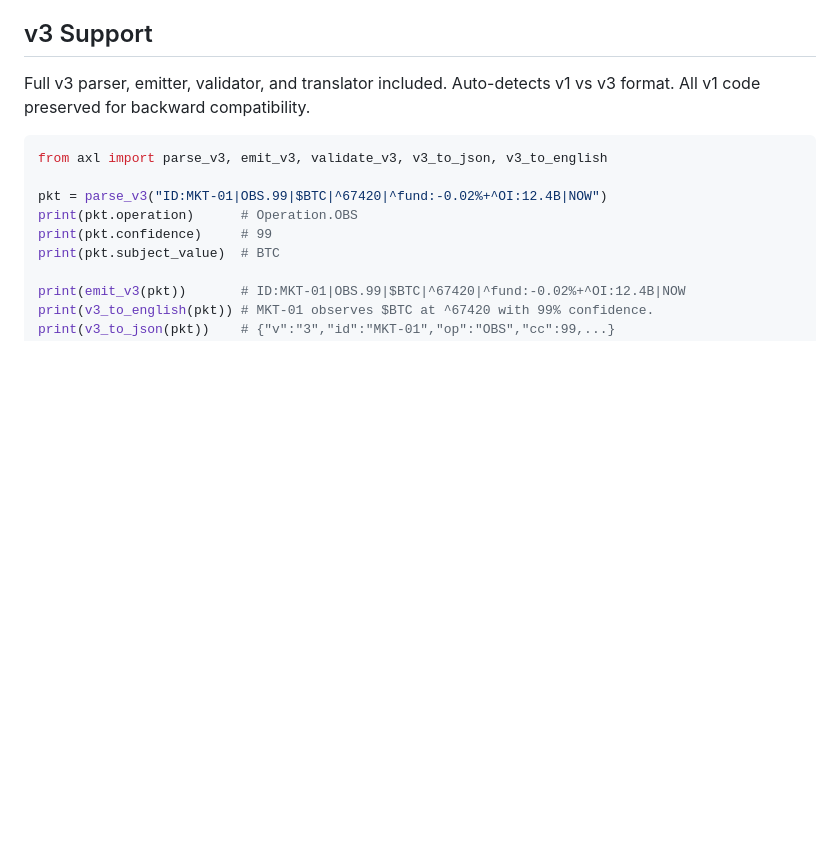
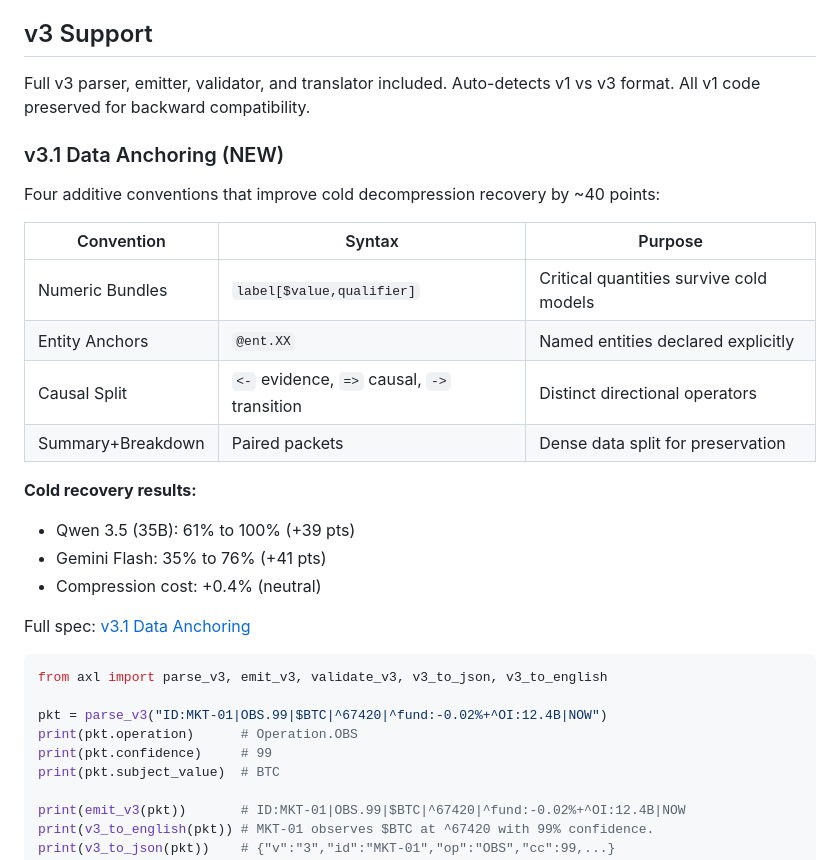
Before and after one commit to axlprotocol/axl-core, a Markdown page: README.md, the part around the change. GitHub-like rendering; blank space fills up the shorter version.

Commit message:
v0.10.0: v3.1 data anchoring, README + full surface update
Co-Authored-By: Claude Opus 4.6 (1M context) <noreply@anthropic.com>

````diff
--- a/README.md
+++ b/README.md
@@ -187,6 +187,24 @@ Two live experiments. Real agents. Real packets. Real results.
 Full v3 parser, emitter, validator, and translator included.
 Auto-detects v1 vs v3 format. All v1 code preserved for backward compatibility.
 
+### v3.1 Data Anchoring (NEW)
+
+Four additive conventions that improve cold decompression recovery by ~40 points:
+
+| Convention | Syntax | Purpose |
+|-----------|--------|---------|
+| Numeric Bundles | `label[$value,qualifier]` | Critical quantities survive cold models |
+| Entity Anchors | `@ent.XX` | Named entities declared explicitly |
+| Causal Split | `<-` evidence, `=>` causal, `->` transition | Distinct directional operators |
+| Summary+Breakdown | Paired packets | Dense data split for preservation |
+
+**Cold recovery results:**
+- Qwen 3.5 (35B): 61% to 100% (+39 pts)
+- Gemini Flash: 35% to 76% (+41 pts)
+- Compression cost: +0.4% (neutral)
+
+Full spec: [v3.1 Data Anchoring](https://axlprotocol.org/v3.1)
+
 ```python
 from axl import parse_v3, emit_v3, validate_v3, v3_to_json, v3_to_english
 
````
